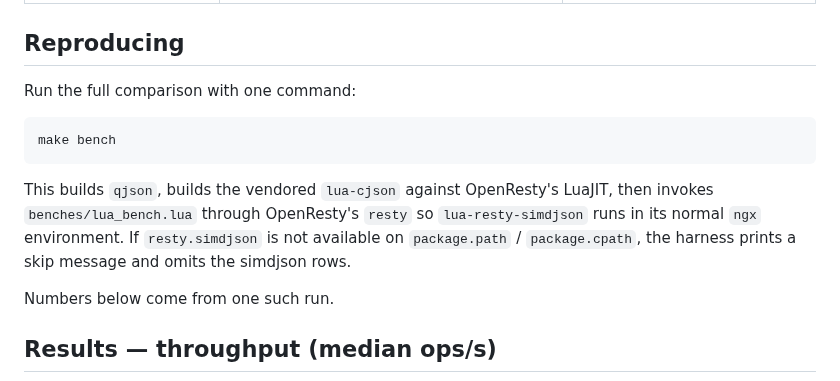
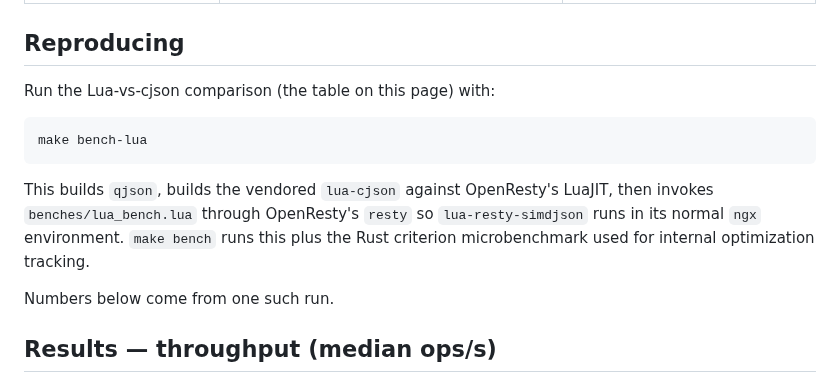
Before and after one commit to api7/lua-qjson, a Markdown page: docs/benchmarks.md, the part around the change. Drawn GitHub-style.

Commit message:
docs: update make bench references for split Rust/Lua targets
make bench is now the composite suite; make bench-lua preserves the
prior Lua-vs-cjson behavior, which is what the benchmarks page
documents. make bench-rust is the new Rust criterion entry point.

````diff
--- a/docs/benchmarks.md
+++ b/docs/benchmarks.md
@@ -61,17 +61,17 @@ parsing workloads with ~3-5% structural density.
 
 ## Reproducing
 
-Run the full comparison with one command:
+Run the Lua-vs-cjson comparison (the table on this page) with:
 
 ```sh
-make bench
+make bench-lua
 ```
 
 This builds `qjson`, builds the vendored `lua-cjson` against OpenResty's
 LuaJIT, then invokes `benches/lua_bench.lua` through OpenResty's `resty` so
-`lua-resty-simdjson` runs in its normal `ngx` environment.
-If `resty.simdjson` is not available on `package.path` / `package.cpath`, the
-harness prints a skip message and omits the simdjson rows.
+`lua-resty-simdjson` runs in its normal `ngx` environment. `make bench`
+runs this plus the Rust criterion microbenchmark used for internal
+optimization tracking.
 
 Numbers below come from one such run.
 
````
Also changed, not shown: README.md (+4 -2 lines).
